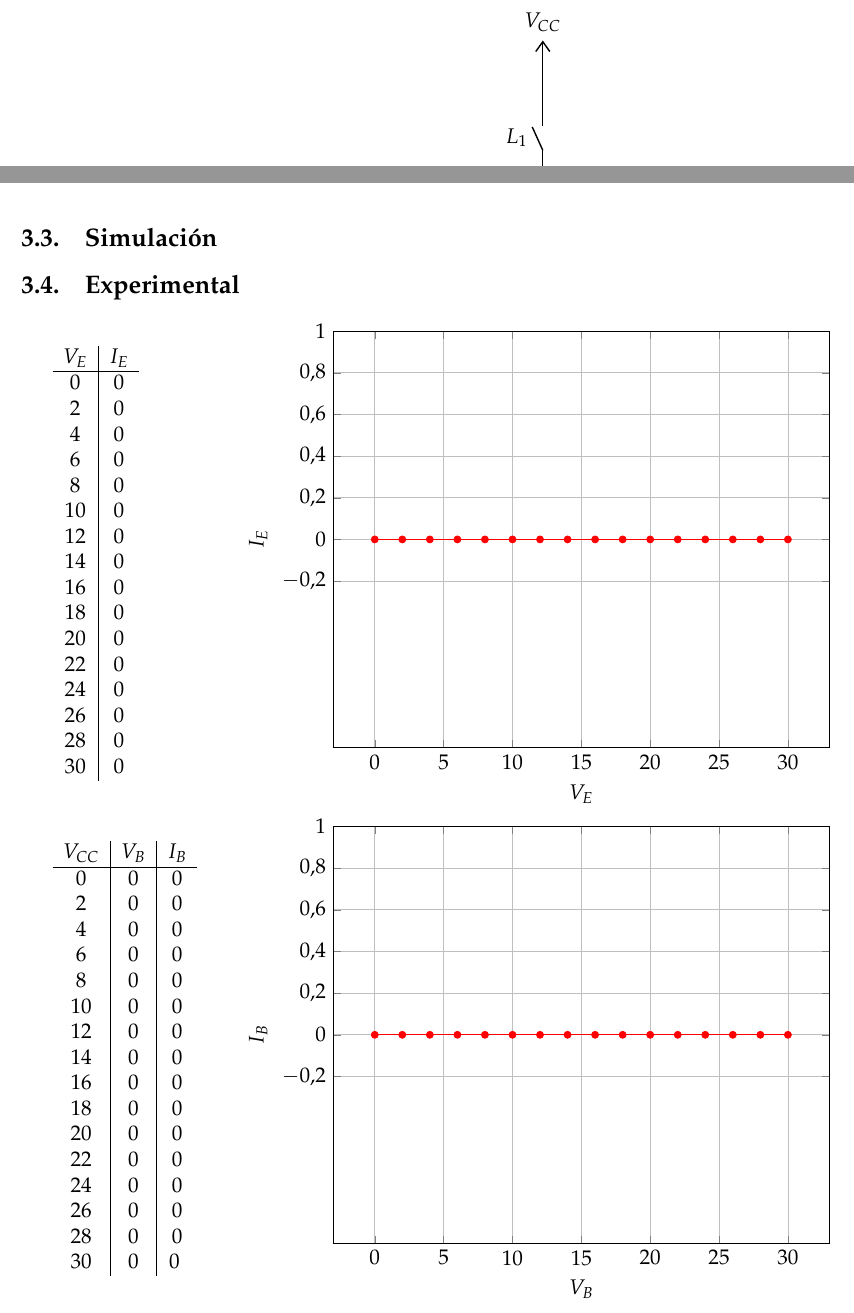
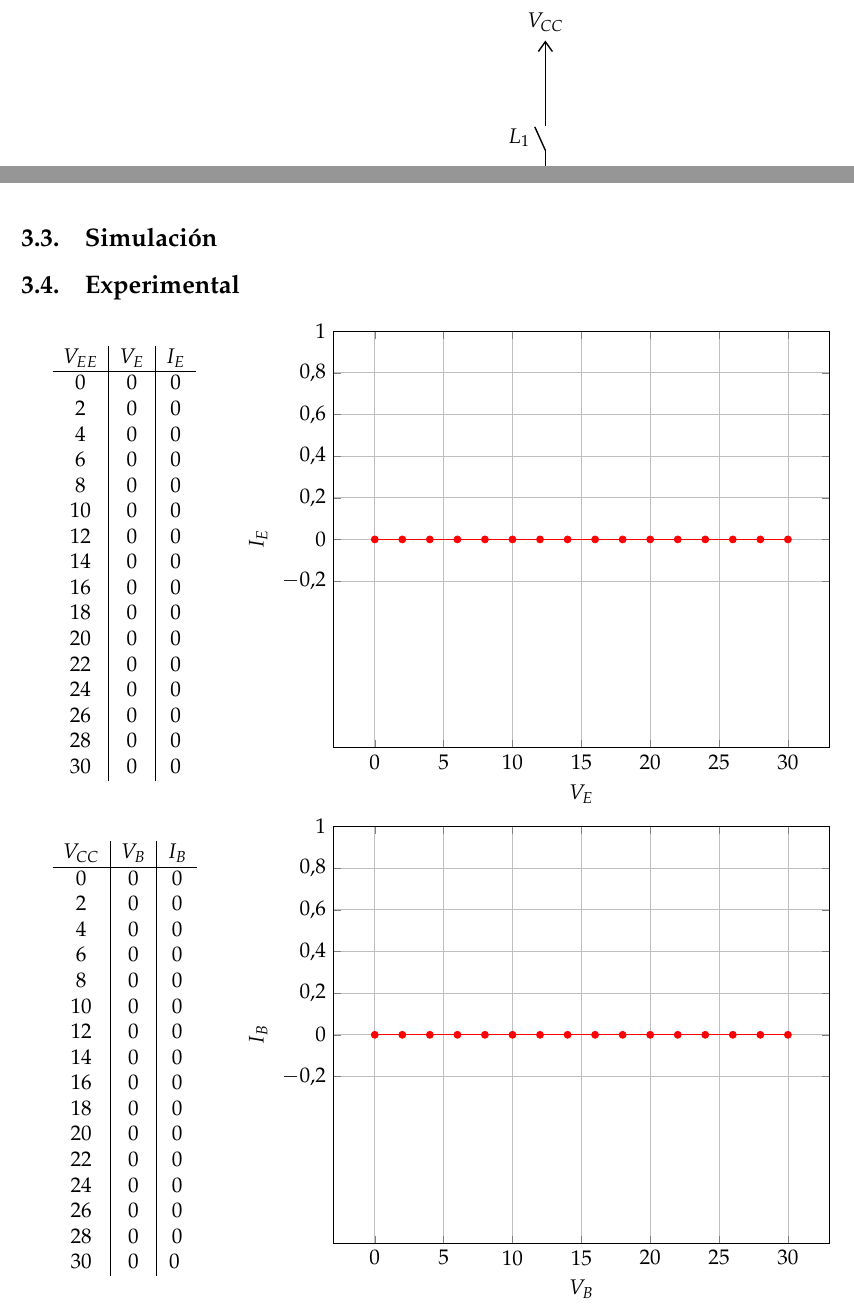
Before and after one commit to Carpincho99/TPS_Dispositivos1, a LaTeX document (5/TP5/informe.tex): two parts of pages 3 and 4 of 7, joined at a grey line, cut so that both start at the same text. Compiled offline with pdfLaTeX.

Commit message:
tp5 change V_E to V_EE

```diff
--- a/5/TP5/informe.tex
+++ b/5/TP5/informe.tex
@@ -61,25 +61,25 @@
 \subsection{Simulación}
 \subsection{Experimental}
 \begin{minipage}{0.2\linewidth}
-\begin{tabular}{c|c}
-  $V_{E}$ &$I_{E}$  \\
+\begin{tabular}{c|c|c}
+  $V_{EE}$ &$V_{E}$ &$I_{E}$  \\
   \hline
-  0   &0 \\
-  2   &0 \\
-  4   &0 \\
-  6   &0 \\
-  8   &0 \\
-  10  &0 \\
-  12  &0 \\
-  14  &0 \\
-  16  &0 \\
-  18  &0 \\
-  20  &0 \\
-  22  &0 \\
-  24  &0 \\
-  26  &0 \\
-  28  &0 \\
-  30  &0
+  0   &0  &0 \\
+  2   &0  &0 \\
+  4   &0  &0 \\
+  6   &0  &0 \\
+  8   &0  &0 \\
+  10  &0  &0 \\
+  12  &0  &0 \\
+  14  &0  &0 \\
+  16  &0  &0 \\
+  18  &0  &0 \\
+  20  &0  &0 \\
+  22  &0  &0 \\
+  24  &0  &0 \\
+  26  &0  &0 \\
+  28  &0  &0 \\
+  30  &0  &0
 \end{tabular}
 \end{minipage}
 \begin{minipage}{0.8\linewidth}
```
Also changed, not shown: 5/TP5/informe.pdf, 5/TP5/informe.tex (6 more changed lines).
